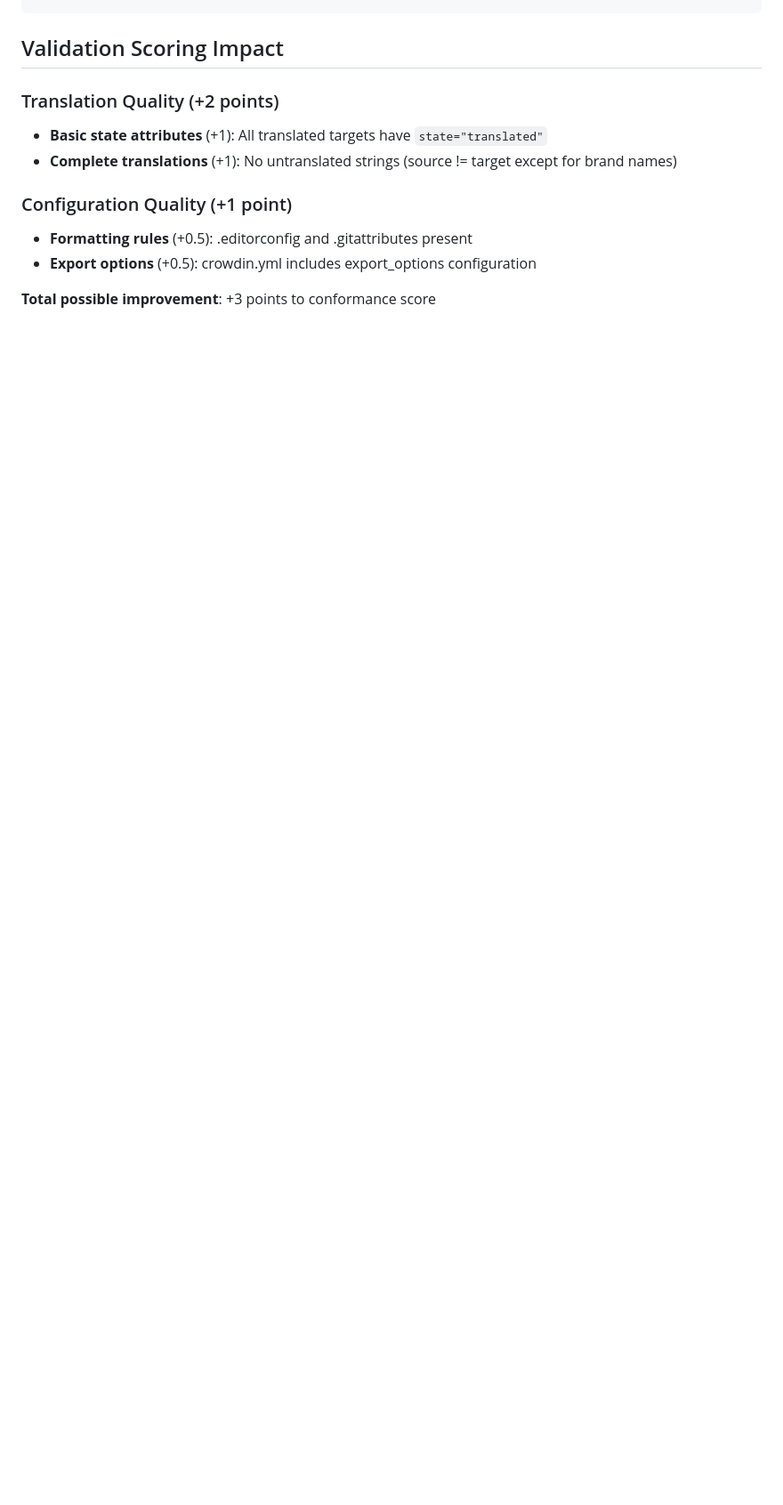
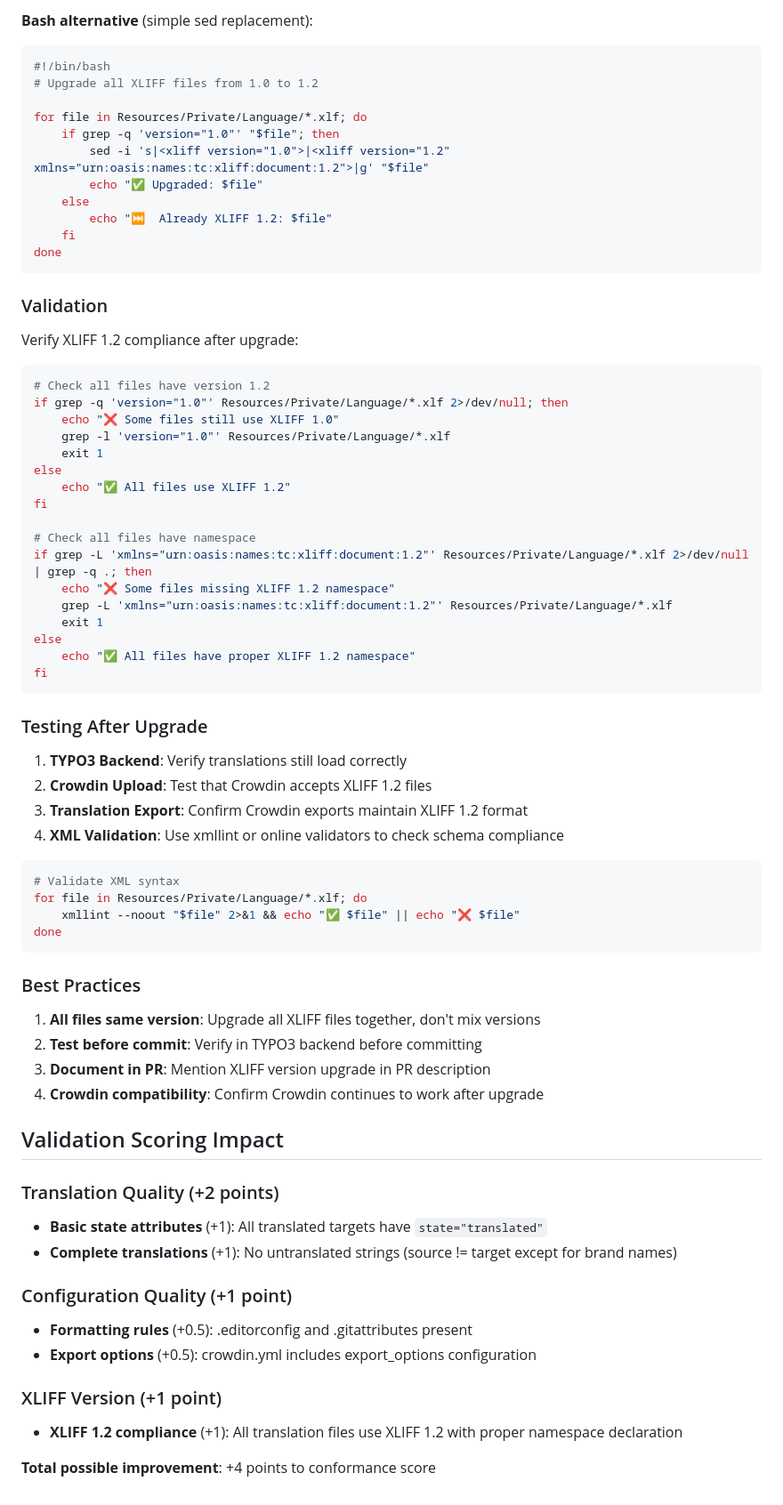
Before and after one commit to netresearch/typo3-conformance-skill, a Markdown page: references/crowdin-integration.md, the part around one of its changes. Shown at 89% size. GitHub-like rendering; blank space fills up the shorter version.

````diff
--- a/references/crowdin-integration.md
+++ b/references/crowdin-integration.md
@@ -789,3 +874,64 @@ Some formatting differences cannot be prevented:
+**Bash alternative** (simple sed replacement):
+
+```bash
+#!/bin/bash
+# Upgrade all XLIFF files from 1.0 to 1.2
+
+for file in Resources/Private/Language/*.xlf; do
+    if grep -q 'version="1.0"' "$file"; then
+        sed -i 's|<xliff version="1.0">|<xliff version="1.2" xmlns="urn:oasis:names:tc:xliff:document:1.2">|g' "$file"
+        echo "✅ Upgraded: $file"
+    else
+        echo "⏭️  Already XLIFF 1.2: $file"
+    fi
+done
+```
+
+### Validation
+
+Verify XLIFF 1.2 compliance after upgrade:
+
+```bash
+# Check all files have version 1.2
+if grep -q 'version="1.0"' Resources/Private/Language/*.xlf 2>/dev/null; then
+    echo "❌ Some files still use XLIFF 1.0"
+    grep -l 'version="1.0"' Resources/Private/Language/*.xlf
+    exit 1
+else
+    echo "✅ All files use XLIFF 1.2"
+fi
+
+# Check all files have namespace
+if grep -L 'xmlns="urn:oasis:names:tc:xliff:document:1.2"' Resources/Private/Language/*.xlf 2>/dev/null | grep -q .; then
+    echo "❌ Some files missing XLIFF 1.2 namespace"
+    grep -L 'xmlns="urn:oasis:names:tc:xliff:document:1.2"' Resources/Private/Language/*.xlf
+    exit 1
+else
+    echo "✅ All files have proper XLIFF 1.2 namespace"
+fi
+```
+
+### Testing After Upgrade
+
+1. **TYPO3 Backend**: Verify translations still load correctly
+2. **Crowdin Upload**: Test that Crowdin accepts XLIFF 1.2 files
+3. **Translation Export**: Confirm Crowdin exports maintain XLIFF 1.2 format
+4. **XML Validation**: Use xmllint or online validators to check schema compliance
+
+```bash
+# Validate XML syntax
+for file in Resources/Private/Language/*.xlf; do
+    xmllint --noout "$file" 2>&1 && echo "✅ $file" || echo "❌ $file"
+done
+```
+
+### Best Practices
+
+1. **All files same version**: Upgrade all XLIFF files together, don't mix versions
+2. **Test before commit**: Verify in TYPO3 backend before committing
+3. **Document in PR**: Mention XLIFF version upgrade in PR description
+4. **Crowdin compatibility**: Confirm Crowdin continues to work after upgrade
+
 ## Validation Scoring Impact
 
 ### Translation Quality (+2 points)
@@ -798,4 +944,8 @@ Some formatting differences cannot be prevented:
 - **Formatting rules** (+0.5): .editorconfig and .gitattributes present
 - **Export options** (+0.5): crowdin.yml includes export_options configuration
 
-**Total possible improvement**: +3 points to conformance score
+### XLIFF Version (+1 point)
+
+- **XLIFF 1.2 compliance** (+1): All translation files use XLIFF 1.2 with proper namespace declaration
+
+**Total possible improvement**: +4 points to conformance score
````
Also changed, not shown: other parts of references/crowdin-integration.md (+85 -0 lines).
